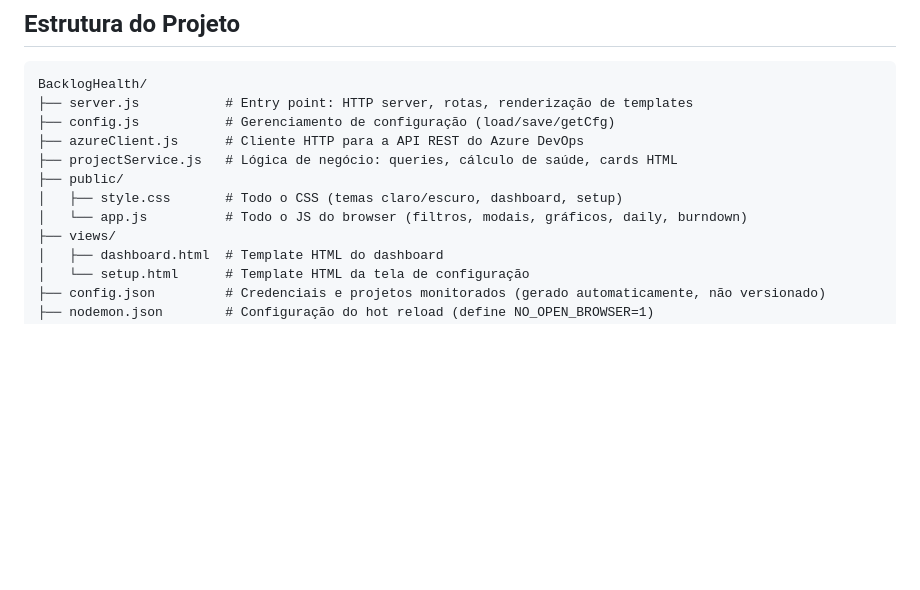
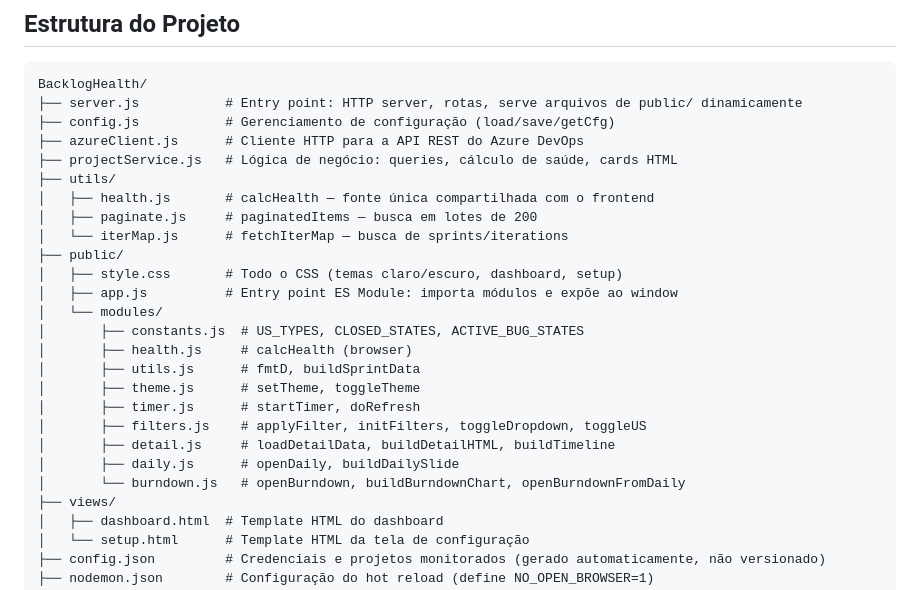
Before and after one commit to mauriliosfc/BacklogHealth, a Markdown page: README.md, the part around the change. Rendered like a GitHub page; blank space fills up the shorter version.

````diff
--- a/README.md
+++ b/README.md
@@ -81,13 +81,27 @@ O servidor sobe na porta **3030**. Para encerrar, pressione `Ctrl+C`.
 
 ```
 BacklogHealth/
-├── server.js           # Entry point: HTTP server, rotas, renderização de templates
+├── server.js           # Entry point: HTTP server, rotas, serve arquivos de public/ dinamicamente
 ├── config.js           # Gerenciamento de configuração (load/save/getCfg)
 ├── azureClient.js      # Cliente HTTP para a API REST do Azure DevOps
 ├── projectService.js   # Lógica de negócio: queries, cálculo de saúde, cards HTML
+├── utils/
+│   ├── health.js       # calcHealth — fonte única compartilhada com o frontend
+│   ├── paginate.js     # paginatedItems — busca em lotes de 200
+│   └── iterMap.js      # fetchIterMap — busca de sprints/iterations
 ├── public/
 │   ├── style.css       # Todo o CSS (temas claro/escuro, dashboard, setup)
-│   └── app.js          # Todo o JS do browser (filtros, modais, gráficos, daily, burndown)
+│   ├── app.js          # Entry point ES Module: importa módulos e expõe ao window
+│   └── modules/
+│       ├── constants.js  # US_TYPES, CLOSED_STATES, ACTIVE_BUG_STATES
+│       ├── health.js     # calcHealth (browser)
+│       ├── utils.js      # fmtD, buildSprintData
+│       ├── theme.js      # setTheme, toggleTheme
+│       ├── timer.js      # startTimer, doRefresh
+│       ├── filters.js    # applyFilter, initFilters, toggleDropdown, toggleUS
+│       ├── detail.js     # loadDetailData, buildDetailHTML, buildTimeline
+│       ├── daily.js      # openDaily, buildDailySlide
+│       └── burndown.js   # openBurndown, buildBurndownChart, openBurndownFromDaily
 ├── views/
 │   ├── dashboard.html  # Template HTML do dashboard
 │   └── setup.html      # Template HTML da tela de configuração
````
Also changed, not shown: CLAUDE.md (+39 -14 lines).
